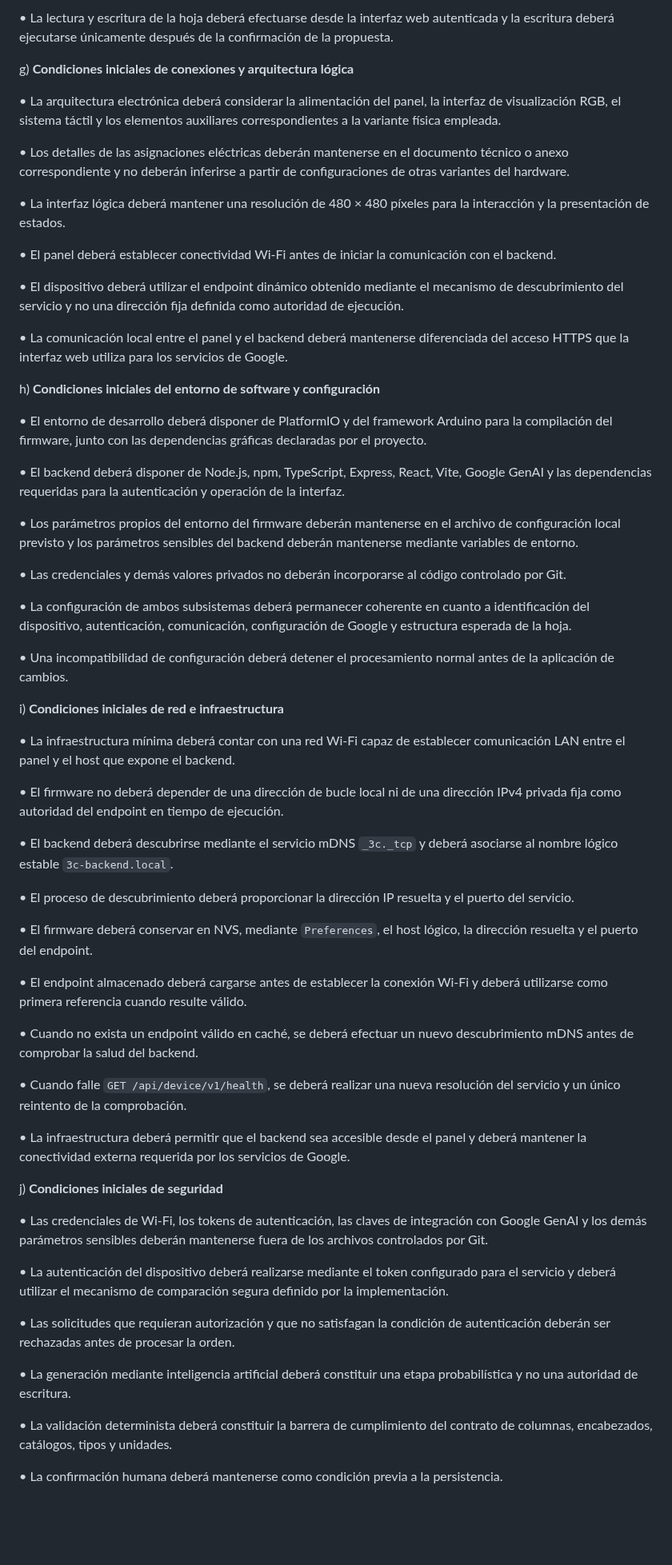
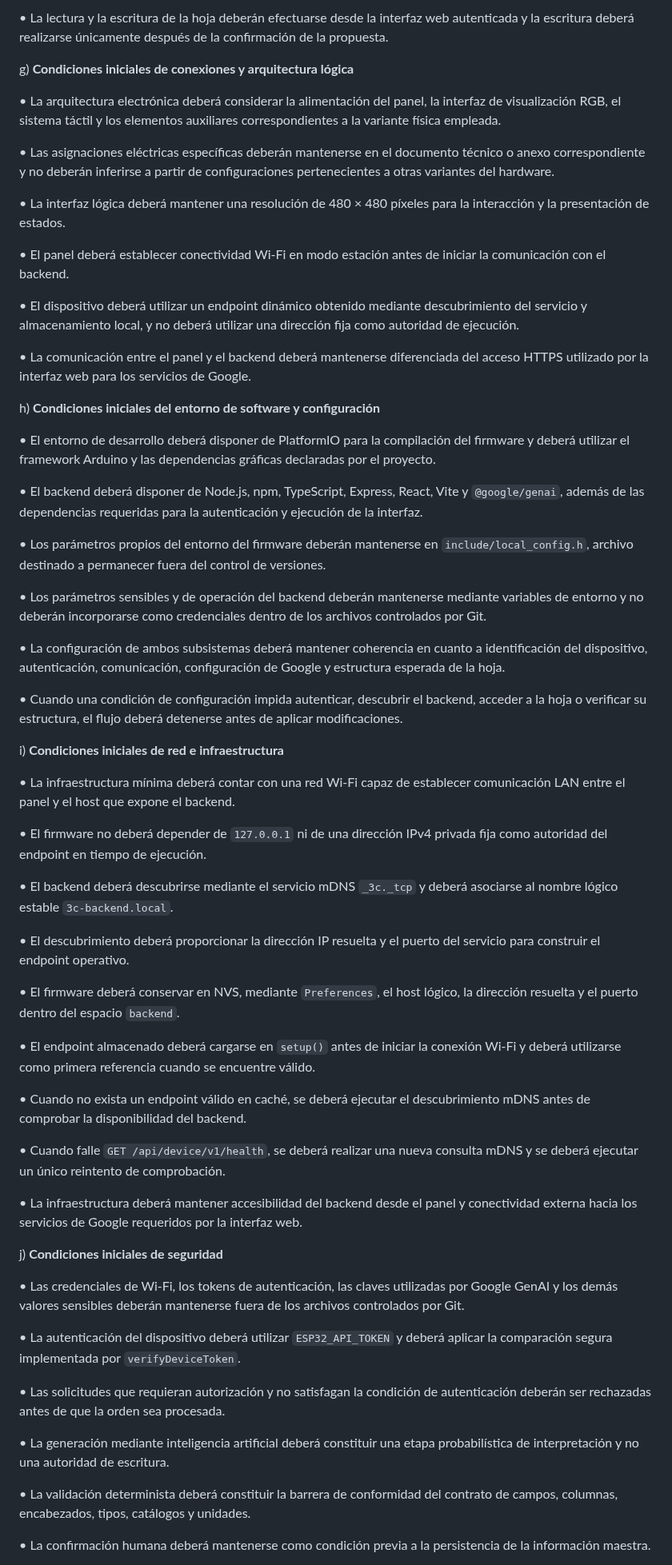
Before and after one commit to wpv10barza/esp32-firmware-backend-, a Markdown page: README.md, the part around one of its changes. Shown at 80% size. Rendered like a GitHub page; blank space fills up the shorter version.

```diff
--- a/README.md
+++ b/README.md
@@ -167,65 +177,65 @@ f) **Condiciones iniciales de la fuente maestra y acceso a Google Sheets**
 
-• La lectura y escritura de la hoja deberá efectuarse desde la interfaz web autenticada y la escritura deberá ejecutarse únicamente después de la confirmación de la propuesta.
+• La lectura y la escritura de la hoja deberán efectuarse desde la interfaz web autenticada y la escritura deberá realizarse únicamente después de la confirmación de la propuesta.
 
 g) **Condiciones iniciales de conexiones y arquitectura lógica**
 
 • La arquitectura electrónica deberá considerar la alimentación del panel, la interfaz de visualización RGB, el sistema táctil y los elementos auxiliares correspondientes a la variante física empleada.
 
-• Los detalles de las asignaciones eléctricas deberán mantenerse en el documento técnico o anexo correspondiente y no deberán inferirse a partir de configuraciones de otras variantes del hardware.
+• Las asignaciones eléctricas específicas deberán mantenerse en el documento técnico o anexo correspondiente y no deberán inferirse a partir de configuraciones pertenecientes a otras variantes del hardware.
 
 • La interfaz lógica deberá mantener una resolución de 480 × 480 píxeles para la interacción y la presentación de estados.
 
-• El panel deberá establecer conectividad Wi-Fi antes de iniciar la comunicación con el backend.
+• El panel deberá establecer conectividad Wi-Fi en modo estación antes de iniciar la comunicación con el backend.
 
-• El dispositivo deberá utilizar el endpoint dinámico obtenido mediante el mecanismo de descubrimiento del servicio y no una dirección fija definida como autoridad de ejecución.
+• El dispositivo deberá utilizar un endpoint dinámico obtenido mediante descubrimiento del servicio y almacenamiento local, y no deberá utilizar una dirección fija como autoridad de ejecución.
 
-• La comunicación local entre el panel y el backend deberá mantenerse diferenciada del acceso HTTPS que la interfaz web utiliza para los servicios de Google.
+• La comunicación entre el panel y el backend deberá mantenerse diferenciada del acceso HTTPS utilizado por la interfaz web para los servicios de Google.
 
 h) **Condiciones iniciales del entorno de software y configuración**
 
-• El entorno de desarrollo deberá disponer de PlatformIO y del framework Arduino para la compilación del firmware, junto con las dependencias gráficas declaradas por el proyecto.
+• El entorno de desarrollo deberá disponer de PlatformIO para la compilación del firmware y deberá utilizar el framework Arduino y las dependencias gráficas declaradas por el proyecto.
 
-• El backend deberá disponer de Node.js, npm, TypeScript, Express, React, Vite, Google GenAI y las dependencias requeridas para la autenticación y operación de la interfaz.
+• El backend deberá disponer de Node.js, npm, TypeScript, Express, React, Vite y `@google/genai`, además de las dependencias requeridas para la autenticación y ejecución de la interfaz.
 
-• Los parámetros propios del entorno del firmware deberán mantenerse en el archivo de configuración local previsto y los parámetros sensibles del backend deberán mantenerse mediante variables de entorno.
+• Los parámetros propios del entorno del firmware deberán mantenerse en `include/local_config.h`, archivo destinado a permanecer fuera del control de versiones.
 
-• Las credenciales y demás valores privados no deberán incorporarse al código controlado por Git.
+• Los parámetros sensibles y de operación del backend deberán mantenerse mediante variables de entorno y no deberán incorporarse como credenciales dentro de los archivos controlados por Git.
 
-• La configuración de ambos subsistemas deberá permanecer coherente en cuanto a identificación del dispositivo, autenticación, comunicación, configuración de Google y estructura esperada de la hoja.
+• La configuración de ambos subsistemas deberá mantener coherencia en cuanto a identificación del dispositivo, autenticación, comunicación, configuración de Google y estructura esperada de la hoja.
 
-• Una incompatibilidad de configuración deberá detener el procesamiento normal antes de la aplicación de cambios.
+• Cuando una condición de configuración impida autenticar, descubrir el backend, acceder a la hoja o verificar su estructura, el flujo deberá detenerse antes de aplicar modificaciones.
 
 i) **Condiciones iniciales de red e infraestructura**
 
 • La infraestructura mínima deberá contar con una red Wi-Fi capaz de establecer comunicación LAN entre el panel y el host que expone el backend.
 
-• El firmware no deberá depender de una dirección de bucle local ni de una dirección IPv4 privada fija como autoridad del endpoint en tiempo de ejecución.
+• El firmware no deberá depender de `127.0.0.1` ni de una dirección IPv4 privada fija como autoridad del endpoint en tiempo de ejecución.
 
 • El backend deberá descubrirse mediante el servicio mDNS `_3c._tcp` y deberá asociarse al nombre lógico estable `3c-backend.local`.
 
-• El proceso de descubrimiento deberá proporcionar la dirección IP resuelta y el puerto del servicio.
+• El descubrimiento deberá proporcionar la dirección IP resuelta y el puerto del servicio para construir el endpoint operativo.
 
-• El firmware deberá conservar en NVS, mediante `Preferences`, el host lógico, la dirección resuelta y el puerto del endpoint.
+• El firmware deberá conservar en NVS, mediante `Preferences`, el host lógico, la dirección resuelta y el puerto dentro del espacio `backend`.
 
-• El endpoint almacenado deberá cargarse antes de establecer la conexión Wi-Fi y deberá utilizarse como primera referencia cuando resulte válido.
+• El endpoint almacenado deberá cargarse en `setup()` antes de iniciar la conexión Wi-Fi y deberá utilizarse como primera referencia cuando se encuentre válido.
 
-• Cuando no exista un endpoint válido en caché, se deberá efectuar un nuevo descubrimiento mDNS antes de comprobar la salud del backend.
+• Cuando no exista un endpoint válido en caché, se deberá ejecutar el descubrimiento mDNS antes de comprobar la disponibilidad del backend.
 
-• Cuando falle `GET /api/device/v1/health`, se deberá realizar una nueva resolución del servicio y un único reintento de la comprobación.
+• Cuando falle `GET /api/device/v1/health`, se deberá realizar una nueva consulta mDNS y se deberá ejecutar un único reintento de comprobación.
 
-• La infraestructura deberá permitir que el backend sea accesible desde el panel y deberá mantener la conectividad externa requerida por los servicios de Google.
+• La infraestructura deberá mantener accesibilidad del backend desde el panel y conectividad externa hacia los servicios de Google requeridos por la interfaz web.
 
 j) **Condiciones iniciales de seguridad**
 
-• Las credenciales de Wi-Fi, los tokens de autenticación, las claves de integración con Google GenAI y los demás parámetros sensibles deberán mantenerse fuera de los archivos controlados por Git.
+• Las credenciales de Wi-Fi, los tokens de autenticación, las claves utilizadas por Google GenAI y los demás valores sensibles deberán mantenerse fuera de los archivos controlados por Git.
 
-• La autenticación del dispositivo deberá realizarse mediante el token configurado para el servicio y deberá utilizar el mecanismo de comparación segura definido por la implementación.
+• La autenticación del dispositivo deberá utilizar `ESP32_API_TOKEN` y deberá aplicar la comparación segura implementada por `verifyDeviceToken`.
 
-• Las solicitudes que requieran autorización y que no satisfagan la condición de autenticación deberán ser rechazadas antes de procesar la orden.
+• Las solicitudes que requieran autorización y no satisfagan la condición de autenticación deberán ser rechazadas antes de que la orden sea procesada.
 
-• La generación mediante inteligencia artificial deberá constituir una etapa probabilística y no una autoridad de escritura.
+• La generación mediante inteligencia artificial deberá constituir una etapa probabilística de interpretación y no una autoridad de escritura.
 
-• La validación determinista deberá constituir la barrera de cumplimiento del contrato de columnas, encabezados, catálogos, tipos y unidades.
+• La validación determinista deberá constituir la barrera de conformidad del contrato de campos, columnas, encabezados, tipos, catálogos y unidades.
 
-• La confirmación humana deberá mantenerse como condición previa a la persistencia.
+• La confirmación humana deberá mantenerse como condición previa a la persistencia de la información maestra.
 
```
Also changed, not shown: other parts of README.md (+61 -51 lines).
